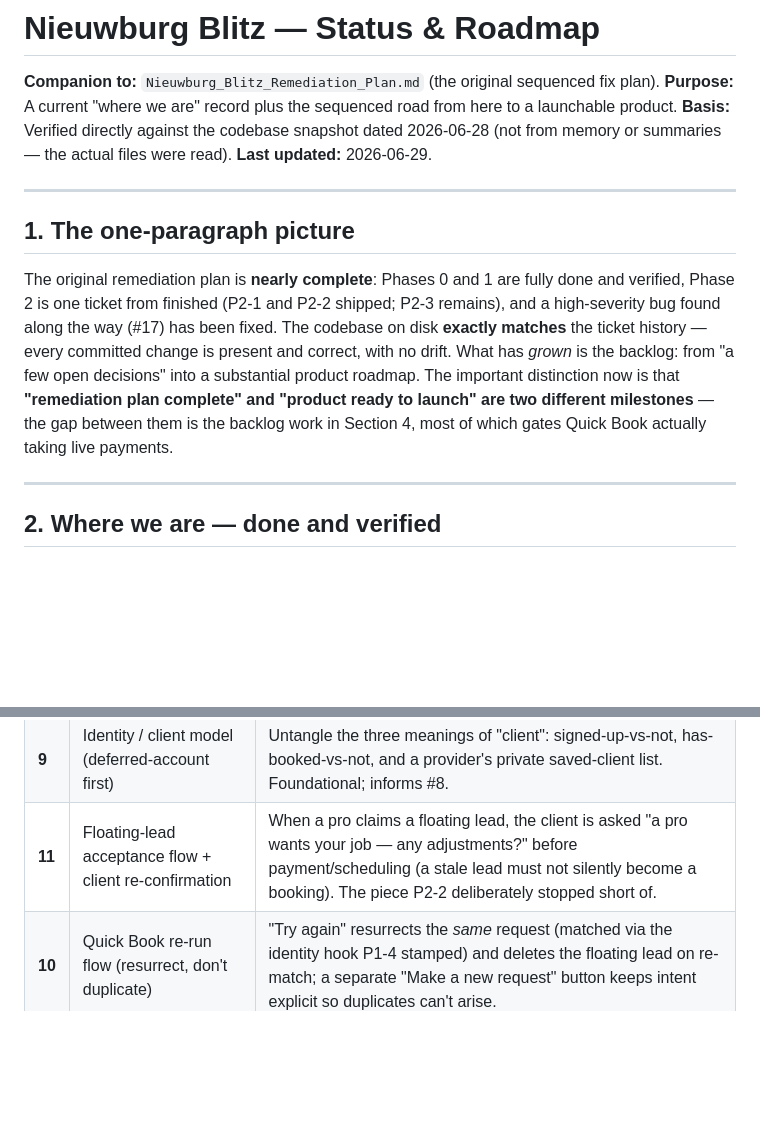
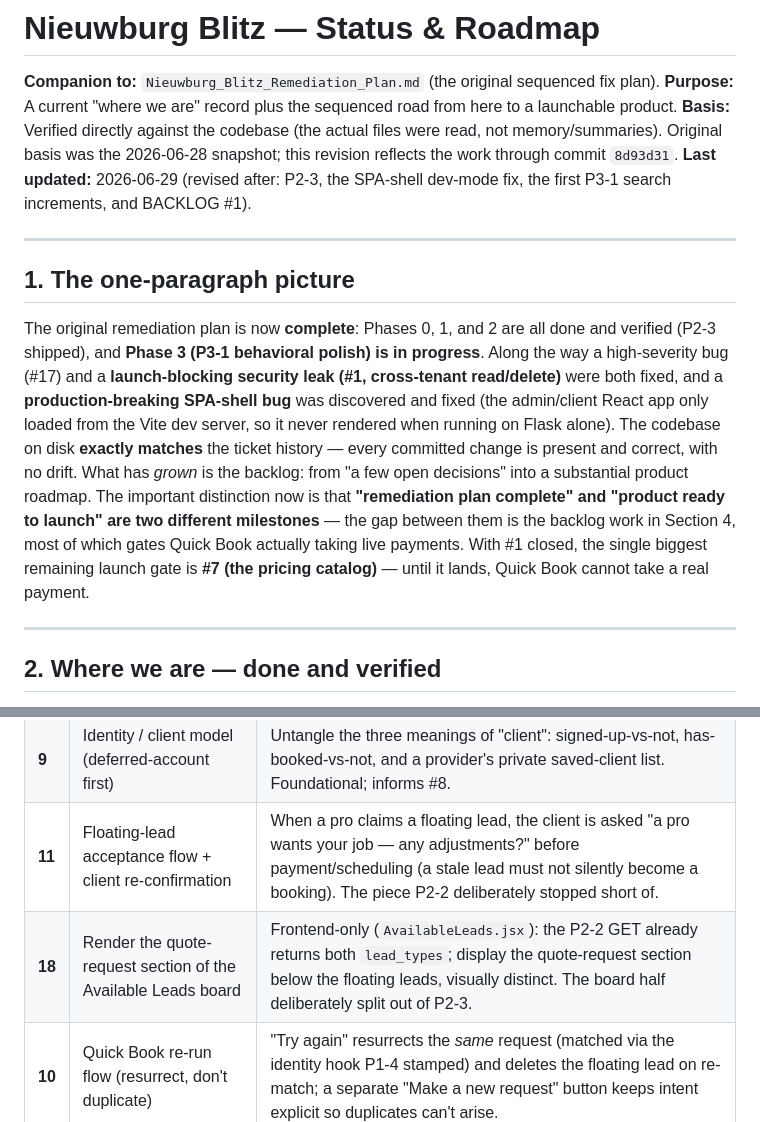
Before and after one commit to pierrenieuwburg-png/Nieuwburg_SingleTenantSite, a Markdown page: Nieuwburg_Blitz_Status_and_Roadmap.md, 2 parts joined by grey strips. Rendered like a GitHub page; blank space fills up the shorter version.

```diff
--- a/Nieuwburg_Blitz_Status_and_Roadmap.md
+++ b/Nieuwburg_Blitz_Status_and_Roadmap.md
@@ -2,14 +2,14 @@
 
 **Companion to:** `Nieuwburg_Blitz_Remediation_Plan.md` (the original sequenced fix plan).
 **Purpose:** A current "where we are" record plus the sequenced road from here to a launchable product.
-**Basis:** Verified directly against the codebase snapshot dated 2026-06-28 (not from memory or summaries — the actual files were read).
-**Last updated:** 2026-06-29.
+**Basis:** Verified directly against the codebase (the actual files were read, not memory/summaries). Original basis was the 2026-06-28 snapshot; this revision reflects the work through commit `8d93d31`.
+**Last updated:** 2026-06-29 (revised after: P2-3, the SPA-shell dev-mode fix, the first P3-1 search increments, and BACKLOG #1).
 
 ---
 
 ## 1. The one-paragraph picture
 
-The original remediation plan is **nearly complete**: Phases 0 and 1 are fully done and verified, Phase 2 is one ticket from finished (P2-1 and P2-2 shipped; P2-3 remains), and a high-severity bug found along the way (#17) has been fixed. The codebase on disk **exactly matches** the ticket history — every committed change is present and correct, with no drift. What has *grown* is the backlog: from "a few open decisions" into a substantial product roadmap. The important distinction now is that **"remediation plan complete" and "product ready to launch" are two different milestones** — the gap between them is the backlog work in Section 4, most of which gates Quick Book actually taking live payments.
+The original remediation plan is now **complete**: Phases 0, 1, and 2 are all done and verified (P2-3 shipped), and **Phase 3 (P3-1 behavioral polish) is in progress**. Along the way a high-severity bug (#17) and a **launch-blocking security leak (#1, cross-tenant read/delete)** were both fixed, and a **production-breaking SPA-shell bug** was discovered and fixed (the admin/client React app only loaded from the Vite dev server, so it never rendered when running on Flask alone). The codebase on disk **exactly matches** the ticket history — every committed change is present and correct, with no drift. What has *grown* is the backlog: from "a few open decisions" into a substantial product roadmap. The important distinction now is that **"remediation plan complete" and "product ready to launch" are two different milestones** — the gap between them is the backlog work in Section 4, most of which gates Quick Book actually taking live payments. With #1 closed, the single biggest remaining launch gate is **#7 (the pricing catalog)** — until it lands, Quick Book cannot take a real payment.
 
 ---
 
@@ -95,6 +90,7 @@ These are the reason Quick Book "works" today but cannot take a real payment.
 | **8** | Guest-capable unified Quick Book (deferred-account flow) | Public modal feeds the same dispatch engine; guest books without a signup wall; "set your password" email after payment. Adopts the deferred-account pattern already in the public-booking path. Pairs with #9. |
 | **9** | Identity / client model (deferred-account first) | Untangle the three meanings of "client": signed-up-vs-not, has-booked-vs-not, and a provider's private saved-client list. Foundational; informs #8. |
 | **11** | Floating-lead acceptance flow + client re-confirmation | When a pro claims a floating lead, the client is asked "a pro wants your job — any adjustments?" before payment/scheduling (a stale lead must not silently become a booking). The piece P2-2 deliberately stopped short of. |
+| **18** | Render the quote-request section of the Available Leads board | Frontend-only (`AvailableLeads.jsx`): the P2-2 GET already returns both `lead_types`; display the quote-request section below the floating leads, visually distinct. The board half deliberately split out of P2-3. |
 | **10** | Quick Book re-run flow (resurrect, don't duplicate) | "Try again" resurrects the *same* request (matched via the identity hook P1-4 stamped) and deletes the floating lead on re-match; a separate "Make a new request" button keeps intent explicit so duplicates can't arise. |
 | **16** | Restructure Quotes vs Leads (inbox/outbox split) | "Available Leads" = incoming work (inbox); "Quotes" = the provider's own outgoing quotes + creation tool (outbox/CRM surface). New bookings stop landing in "Quotes" as pending. Sequence after the leads board + marketplace surface exist. |
 
```
Also changed, not shown: other parts of Nieuwburg_Blitz_Status_and_Roadmap.md (+36 -39 lines).
